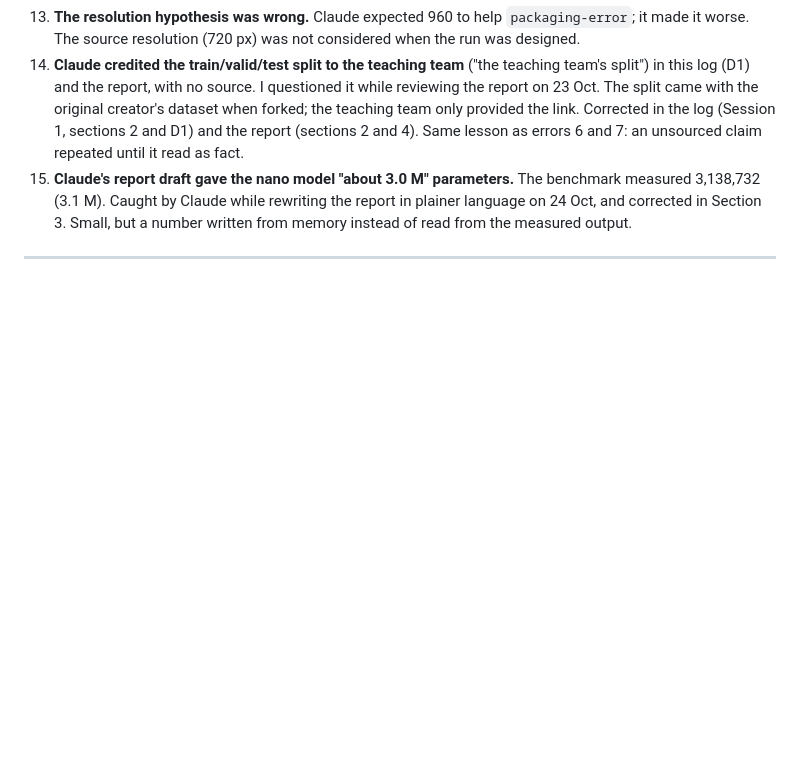
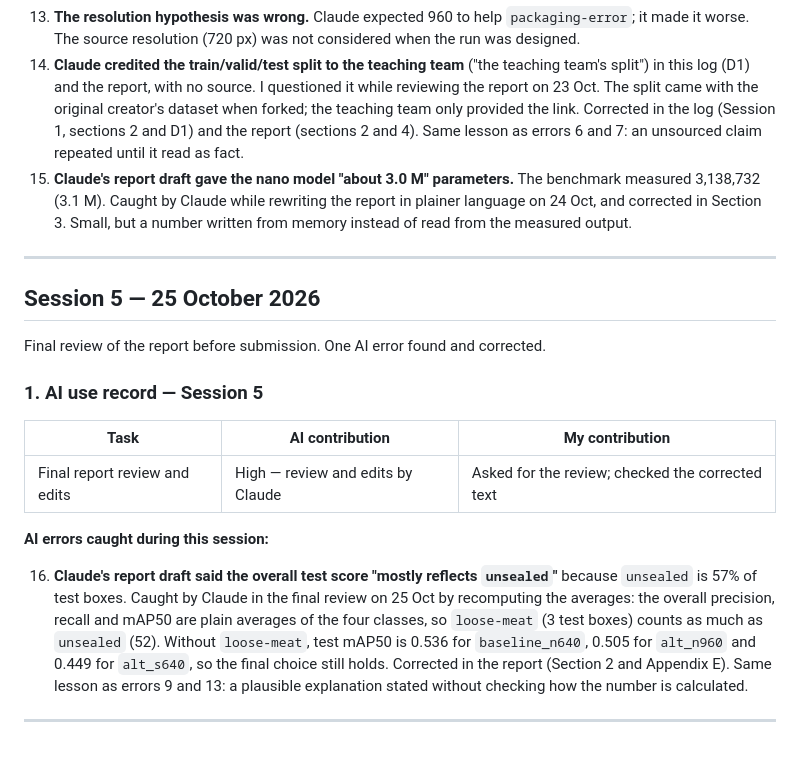
Before and after one commit to plap0404/MMA3001-Project, a Markdown page: PROJECT_LOG.md, the part around the change. Rendered like a GitHub page; blank space fills up the shorter version.

Commit message:
Log AI error 16: overall score is a class average

```diff
--- a/PROJECT_LOG.md
+++ b/PROJECT_LOG.md
@@ -861,3 +861,27 @@ alternative improved on it, so there was no accuracy-versus-cost trade-off.
     written from memory instead of read from the measured output.
 
 ---
+
+
+## Session 5 — 25 October 2026
+
+Final review of the report before submission. One AI error found and corrected.
+
+### 1. AI use record — Session 5
+
+| Task | AI contribution | My contribution |
+|---|---|---|
+| Final report review and edits | High — review and edits by Claude | Asked for the review; checked the corrected text |
+
+**AI errors caught during this session:**
+
+16. **Claude's report draft said the overall test score "mostly reflects `unsealed`"**
+    because `unsealed` is 57% of test boxes. Caught by Claude in the final review on
+    25 Oct by recomputing the averages: the overall precision, recall and mAP50 are
+    plain averages of the four classes, so `loose-meat` (3 test boxes) counts as much
+    as `unsealed` (52). Without `loose-meat`, test mAP50 is 0.536 for `baseline_n640`,
+    0.505 for `alt_n960` and 0.449 for `alt_s640`, so the final choice still holds.
+    Corrected in the report (Section 2 and Appendix E). Same lesson as errors 9 and
+    13: a plausible explanation stated without checking how the number is calculated.
+
+---
```
